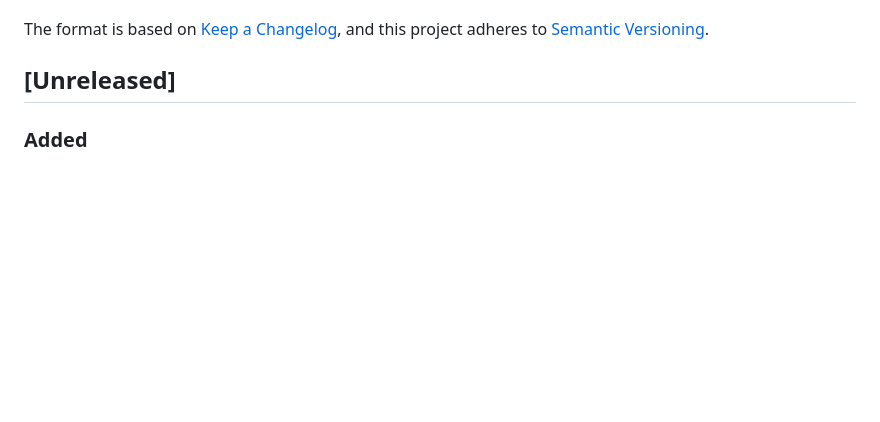
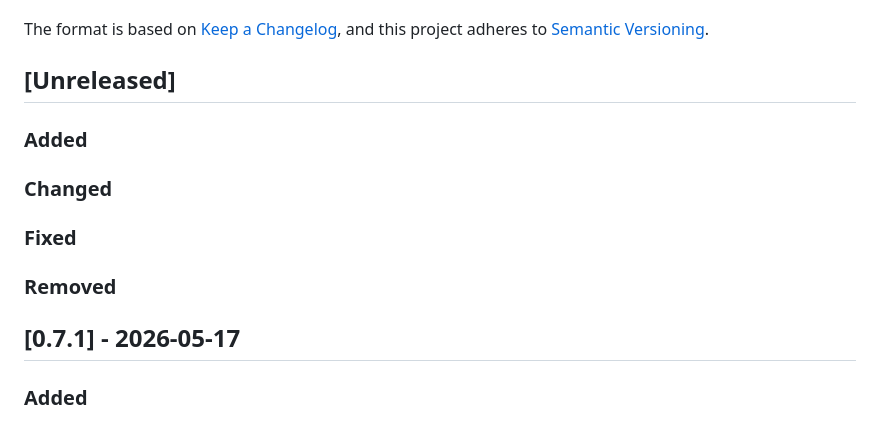
Before and after one commit to Flux-Frontiers/KGRAG, a Markdown page: CHANGELOG.md, the part around the change. Drawn GitHub-style; blank space fills up the shorter version.

```diff
--- a/CHANGELOG.md
+++ b/CHANGELOG.md
@@ -6,6 +6,16 @@ The format is based on [Keep a Changelog](https://keepachangelog.com/en/1.1.0/),
 and this project adheres to [Semantic Versioning](https://semver.org/spec/v2.0.0.html).
 
 ## [Unreleased]
+
+### Added
+
+### Changed
+
+### Fixed
+
+### Removed
+
+## [0.7.1] - 2026-05-17
 
 ### Added
 
```
Also changed, not shown: README.md (+1 -1 lines), release-notes.md (added, +42 -0 lines).
